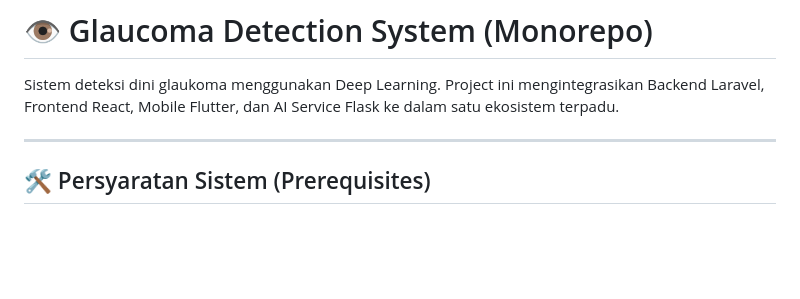
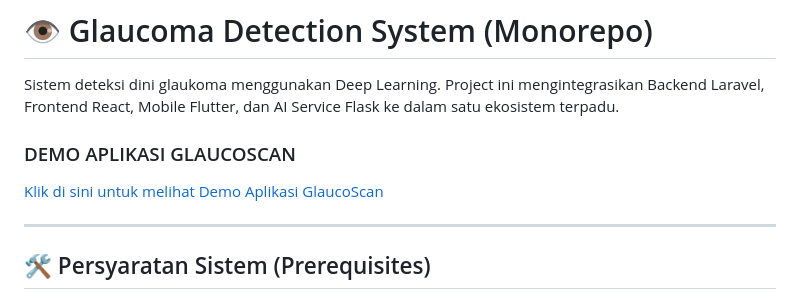
Before and after one commit to vexeeldev/Glaucoma-Detection, a Markdown page: README.MD, the part around the change. Drawn GitHub-style; blank space fills up the shorter version.

Commit message:
Add demo link for GlaucoScan application
Added a demo link for the GlaucoScan application.

```diff
--- a/README.MD
+++ b/README.MD
@@ -1,6 +1,11 @@
 # 👁️ Glaucoma Detection System (Monorepo)
 
 Sistem deteksi dini glaukoma menggunakan Deep Learning. Project ini mengintegrasikan Backend Laravel, Frontend React, Mobile Flutter, dan AI Service Flask ke dalam satu ekosistem terpadu.
+
+### DEMO APLIKASI GLAUCOSCAN
+
+[Klik di sini untuk melihat Demo Aplikasi GlaucoScan](https://drive.google.com/drive/folders/1jm3GLdhL2otjukEVXM0V6OSjK4dB6SJe)
+
 
 ---
 
```
